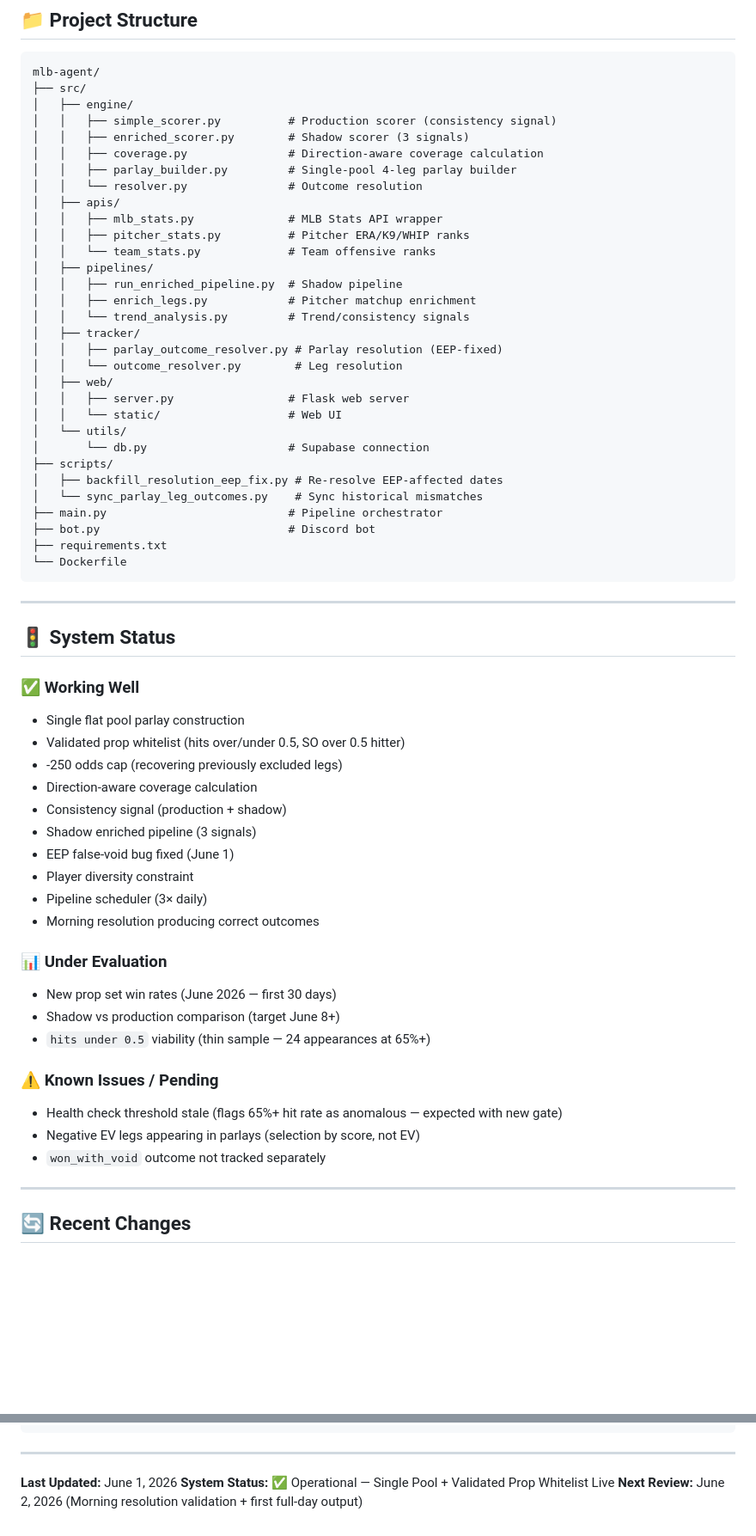
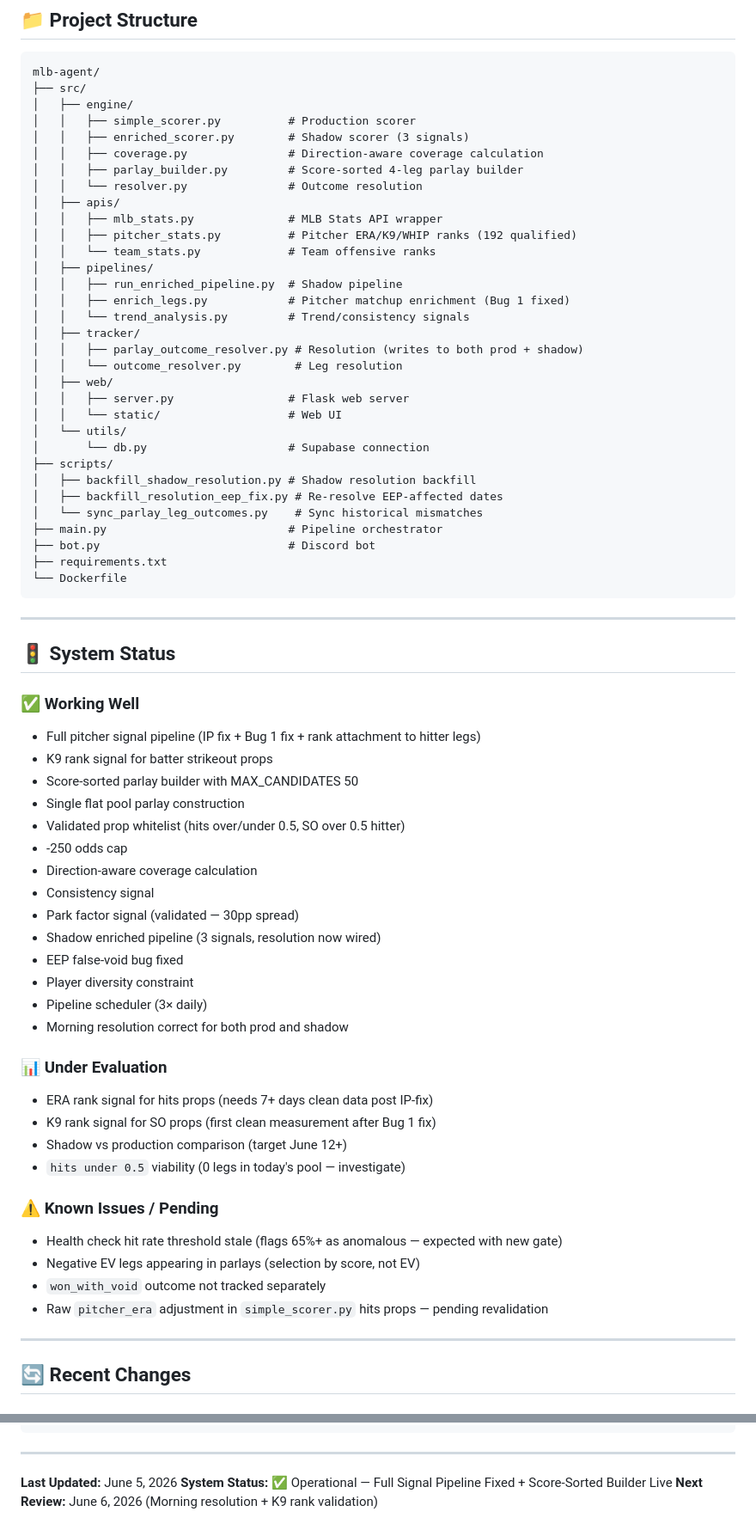
Before and after one commit to MrGweeod/mlb-agent, a Markdown page: README.md, 2 parts joined by grey strips. Shown at 86% size. Rendered like a GitHub page; blank space fills up the shorter version.

```diff
--- a/README.md
+++ b/README.md
@@ -179,21 +187,21 @@ Batter's hit rate vs tonight's specific opponent (min 3 games, 25% delta, ±8 ca
 mlb-agent/
 ├── src/
 │   ├── engine/
-│   │   ├── simple_scorer.py          # Production scorer (consistency signal)
+│   │   ├── simple_scorer.py          # Production scorer
 │   │   ├── enriched_scorer.py        # Shadow scorer (3 signals)
 │   │   ├── coverage.py               # Direction-aware coverage calculation
-│   │   ├── parlay_builder.py         # Single-pool 4-leg parlay builder
+│   │   ├── parlay_builder.py         # Score-sorted 4-leg parlay builder
 │   │   └── resolver.py               # Outcome resolution
 │   ├── apis/
 │   │   ├── mlb_stats.py              # MLB Stats API wrapper
-│   │   ├── pitcher_stats.py          # Pitcher ERA/K9/WHIP ranks
+│   │   ├── pitcher_stats.py          # Pitcher ERA/K9/WHIP ranks (192 qualified)
 │   │   └── team_stats.py             # Team offensive ranks
 │   ├── pipelines/
 │   │   ├── run_enriched_pipeline.py  # Shadow pipeline
-│   │   ├── enrich_legs.py            # Pitcher matchup enrichment
+│   │   ├── enrich_legs.py            # Pitcher matchup enrichment (Bug 1 fixed)
 │   │   └── trend_analysis.py         # Trend/consistency signals
 │   ├── tracker/
-│   │   ├── parlay_outcome_resolver.py # Parlay resolution (EEP-fixed)
+│   │   ├── parlay_outcome_resolver.py # Resolution (writes to both prod + shadow)
 │   │   └── outcome_resolver.py        # Leg resolution
 │   ├── web/
 │   │   ├── server.py                 # Flask web server
@@ -201,6 +209,7 @@ mlb-agent/
 │   └── utils/
 │       └── db.py                     # Supabase connection
 ├── scripts/
+│   ├── backfill_shadow_resolution.py # Shadow resolution backfill
 │   ├── backfill_resolution_eep_fix.py # Re-resolve EEP-affected dates
 │   └── sync_parlay_leg_outcomes.py    # Sync historical mismatches
 ├── main.py                           # Pipeline orchestrator
@@ -214,26 +223,32 @@ mlb-agent/
 ## 🚦 System Status
 
 ### **✅ Working Well**
+- Full pitcher signal pipeline (IP fix + Bug 1 fix + rank attachment to hitter legs)
+- K9 rank signal for batter strikeout props
+- Score-sorted parlay builder with MAX_CANDIDATES 50
 - Single flat pool parlay construction
 - Validated prop whitelist (hits over/under 0.5, SO over 0.5 hitter)
-- -250 odds cap (recovering previously excluded legs)
+- -250 odds cap
 - Direction-aware coverage calculation
-- Consistency signal (production + shadow)
-- Shadow enriched pipeline (3 signals)
-- EEP false-void bug fixed (June 1)
+- Consistency signal
+- Park factor signal (validated — 30pp spread)
+- Shadow enriched pipeline (3 signals, resolution now wired)
+- EEP false-void bug fixed
 - Player diversity constraint
 - Pipeline scheduler (3× daily)
-- Morning resolution producing correct outcomes
+- Morning resolution correct for both prod and shadow
 
 ### **📊 Under Evaluation**
-- New prop set win rates (June 2026 — first 30 days)
-- Shadow vs production comparison (target June 8+)
-- `hits under 0.5` viability (thin sample — 24 appearances at 65%+)
+- ERA rank signal for hits props (needs 7+ days clean data post IP-fix)
+- K9 rank signal for SO props (first clean measurement after Bug 1 fix)
+- Shadow vs production comparison (target June 12+)
+- `hits under 0.5` viability (0 legs in today's pool — investigate)
 
 ### **⚠️ Known Issues / Pending**
-- Health check threshold stale (flags 65%+ hit rate as anomalous — expected with new gate)
+- Health check hit rate threshold stale (flags 65%+ as anomalous — expected with new gate)
 - Negative EV legs appearing in parlays (selection by score, not EV)
 - `won_with_void` outcome not tracked separately
+- Raw `pitcher_era` adjustment in `simple_scorer.py` hits props — pending revalidation
 
 ---
 
@@ -328,6 +335,6 @@ WHERE run_date >= '2026-06-01';
 
 ---
 
-**Last Updated:** June 1, 2026
-**System Status:** ✅ Operational — Single Pool + Validated Prop Whitelist Live
-**Next Review:** June 2, 2026 (Morning resolution validation + first full-day output)
+**Last Updated:** June 5, 2026
+**System Status:** ✅ Operational — Full Signal Pipeline Fixed + Score-Sorted Builder Live
+**Next Review:** June 6, 2026 (Morning resolution + K9 rank validation)
```
Also changed, not shown: other parts of README.md (+107 -107 lines).
